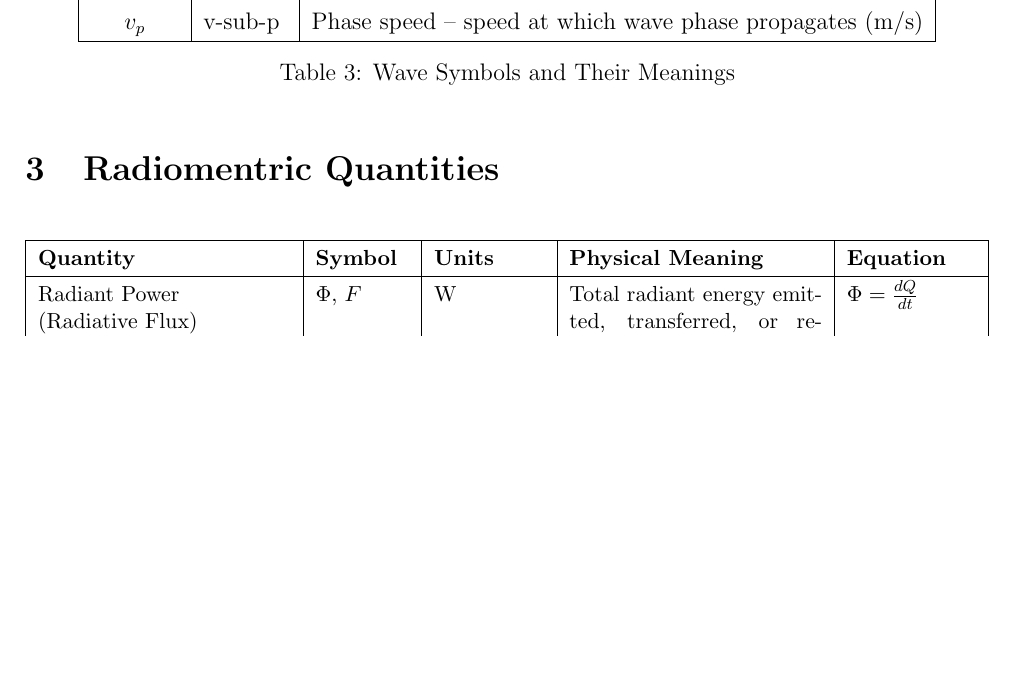
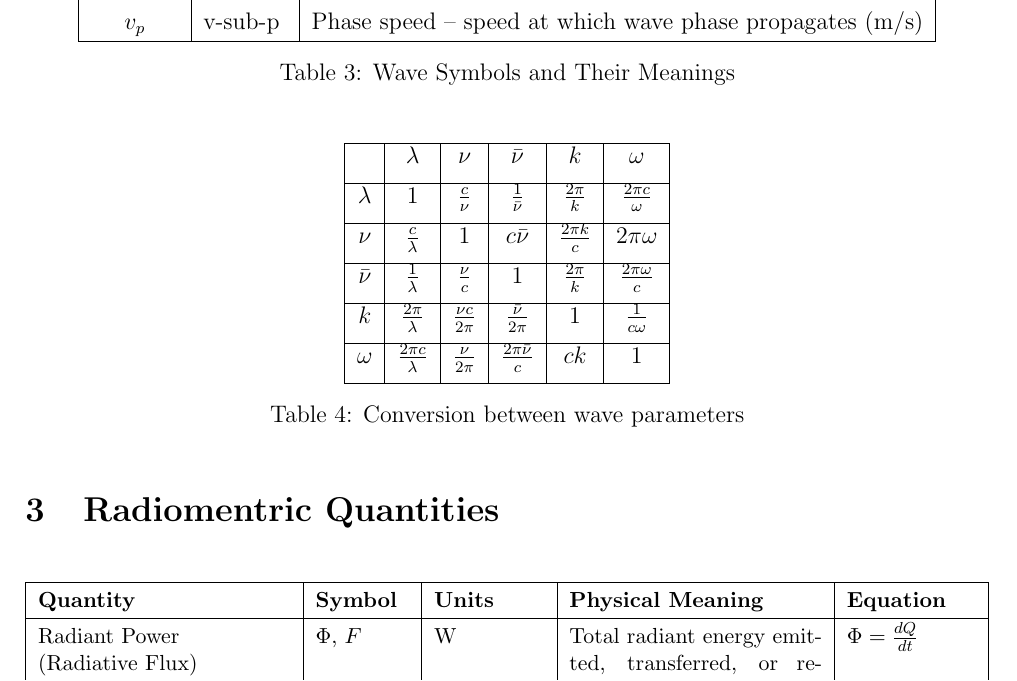
Before and after one commit to slow-connect/atmospheres, a LaTeX document (overview.tex): part of page 2 of 3, cut so that both start at the same text, the shorter picture padded with empty space. Compiled offline with pdfLaTeX.

Commit message:
Added conversion table

```diff
--- a/overview.tex
+++ b/overview.tex
@@ -9,7 +9,7 @@
 \usepackage{enumitem}
 \usepackage{pifont}
 \usepackage{tabularx}
-\usepackage{physics}         % For vector calculus and differential notation
+% \usepackage{physics}         % For vector calculus and differential notation
 \usepackage{geometry}
 \usepackage{enumitem}        % Customizable lists
 \geometry{margin=2cm}
@@ -96,6 +96,21 @@ $v_p$           & v-sub-p    & Phase speed – speed at which wave phase propaga
 \caption{Wave Symbols and Their Meanings}
 \end{table}
 
+\begin{table}[H]
+\centering
+\begin{tabular}{|c|c|c|c|c|c|c|c|}
+\hline
+& $\lambda$ & $\nu$ & $\bar{\nu}$ & $k$ & $\omega$  \\[1ex]
+\hline
+$\lambda$ & 1 & $\frac{c}{\nu}$ & $\frac{1}{\bar{\nu}}$ & $\frac{2\pi}{k}$ & $\frac{2\pi c}{\omega}$ \\[1ex] \hline
+$\nu$ & $\frac{c}{\lambda}$ & $1$ & $c\bar{\nu}$ & $\frac{2\pi k}{c}$ & $2\pi\omega$ \\[1ex] \hline
+$\bar{\nu}$ & $\frac{1}{\lambda}$ & $\frac{\nu}{c}$ & $1$ & $\frac{2\pi}{k}$ & $\frac{2\pi \omega}{c}$ \\ [1ex] \hline
+$k$ & $\frac{2\pi}{\lambda}$ & $\frac{\nu c}{2\pi}$ & $\frac{\bar{\nu}}{2\pi}$ & $1$ & $\frac{1}{c\omega}$ \\[1ex] \hline
+$\omega$ & $\frac{2\pi c}{\lambda}$ & $\frac{\nu}{2\pi}$ & $\frac{2\pi \bar{\nu}}{c}$ & $ck$ & $1$ \\ [1ex] \hline
+\end{tabular}
+\caption{Conversion between wave parameters}
+\end{table}
+
 \section{Radiomentric Quantities}
 
 \begin{table}[H]
```
Also changed, not shown: Atmos_Equation_and_Value_Tables.pdf, overview.tex (2 more changed lines).
